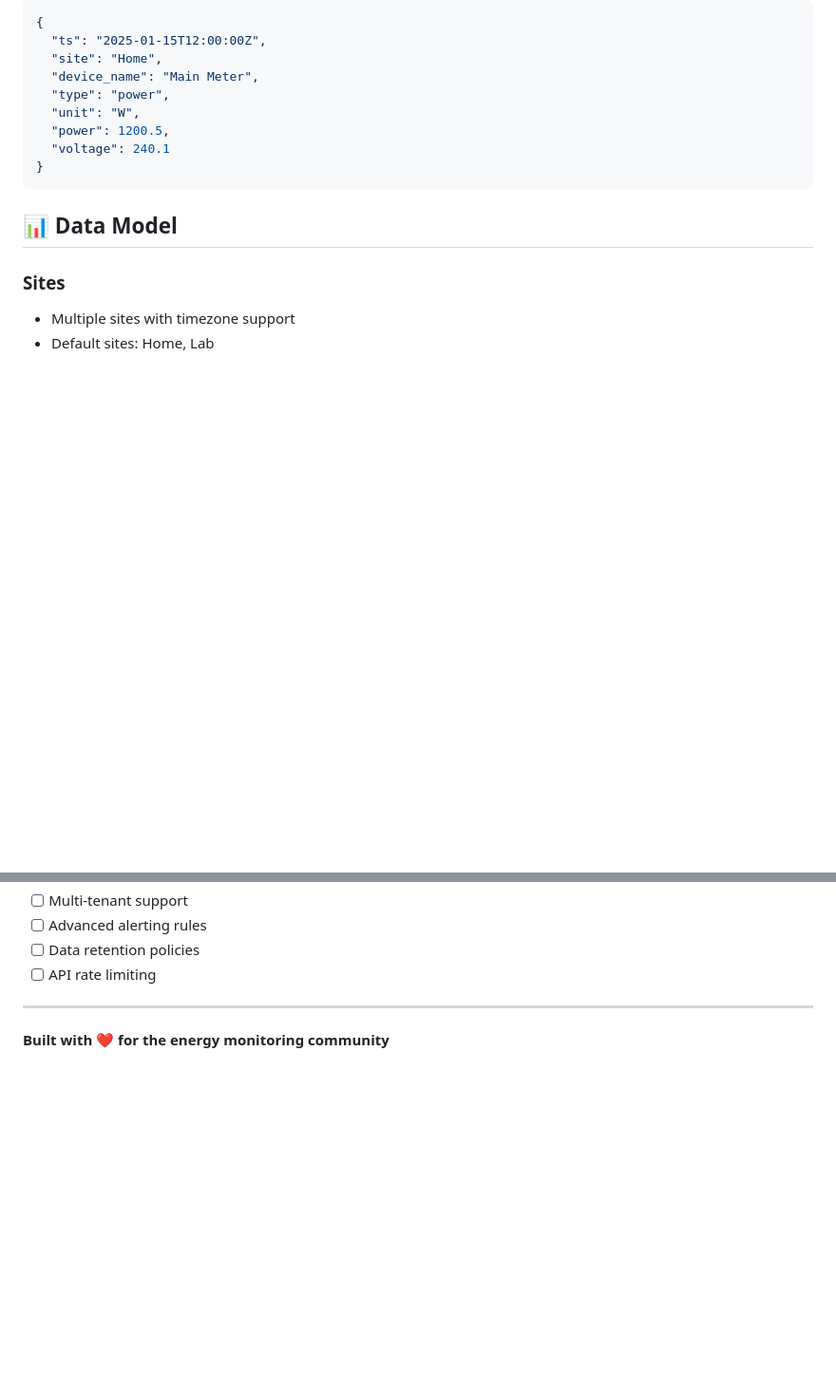
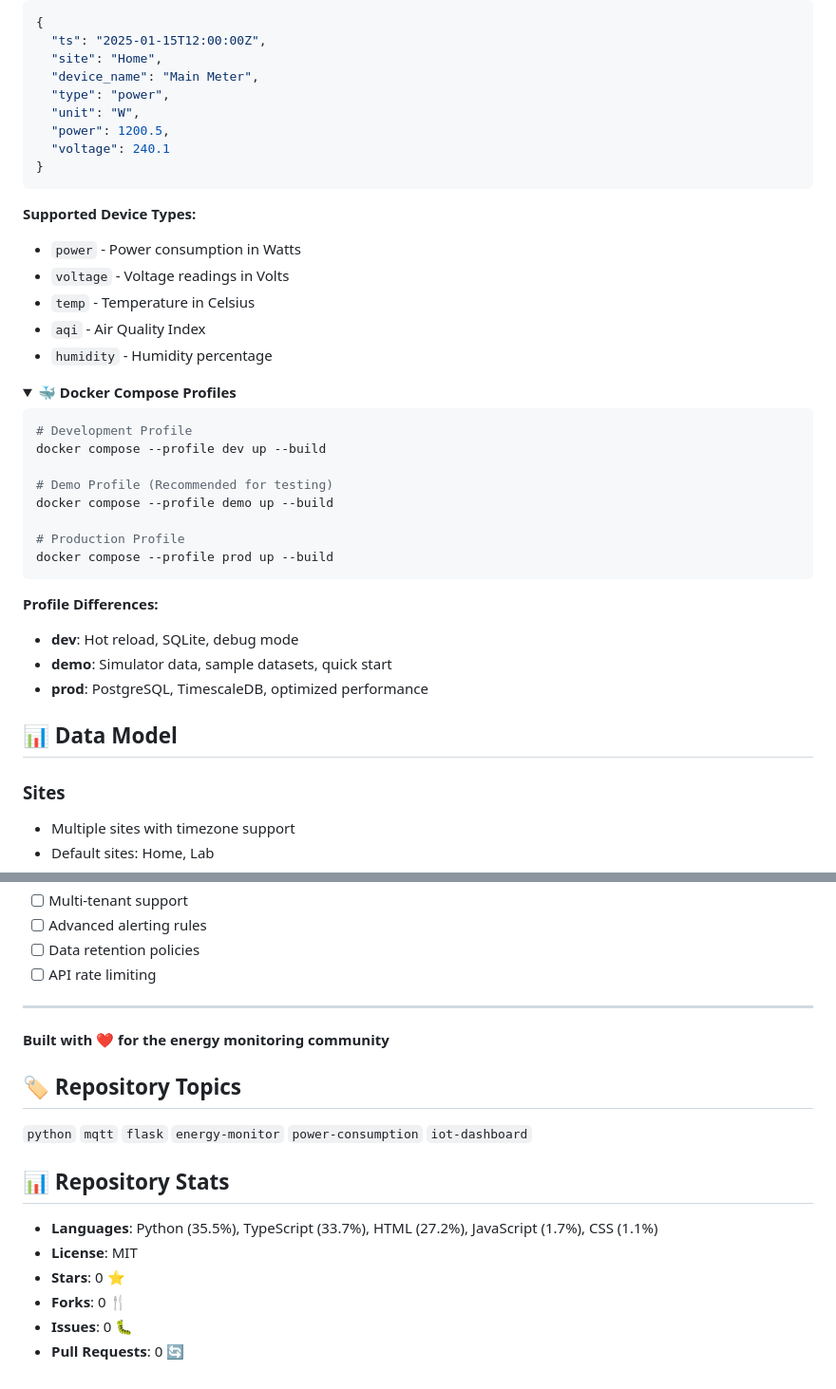
Before and after one commit to chaffybird56/Wattboard, a Markdown page: README.md, 2 parts joined by grey strips. Shown at 95% size. Drawn GitHub-style; folded sections open; blank space fills up the shorter version.

````diff
--- a/README.md
+++ b/README.md
@@ -128,6 +163,36 @@ DEMO_MODE_ENABLED=true
   "voltage": 240.1
 }
 ```
+
+**Supported Device Types:**
+- `power` - Power consumption in Watts
+- `voltage` - Voltage readings in Volts
+- `temp` - Temperature in Celsius
+- `aqi` - Air Quality Index
+- `humidity` - Humidity percentage
+
+</details>
+
+<details>
+<summary><strong>🐳 Docker Compose Profiles</strong></summary>
+
+```yaml
+# Development Profile
+docker compose --profile dev up --build
+
+# Demo Profile (Recommended for testing)
+docker compose --profile demo up --build
+
+# Production Profile
+docker compose --profile prod up --build
+```
+
+**Profile Differences:**
+- **dev**: Hot reload, SQLite, debug mode
+- **demo**: Simulator data, sample datasets, quick start
+- **prod**: PostgreSQL, TimescaleDB, optimized performance
+
+</details>
 
 ## 📊 Data Model
 
@@ -233,3 +298,16 @@ MIT License - see LICENSE file for details
 ---
 
 **Built with ❤️ for the energy monitoring community**
+
+## 🏷️ Repository Topics
+
+`python` `mqtt` `flask` `energy-monitor` `power-consumption` `iot-dashboard`
+
+## 📊 Repository Stats
+
+- **Languages**: Python (35.5%), TypeScript (33.7%), HTML (27.2%), JavaScript (1.7%), CSS (1.1%)
+- **License**: MIT
+- **Stars**: 0 ⭐
+- **Forks**: 0 🍴
+- **Issues**: 0 🐛
+- **Pull Requests**: 0 🔄
````
Also changed, not shown: other parts of README.md (+40 -5 lines), SCR-20251014-nhdo.png (added), SCR-20251014-nhgq.png (added), SCR-20251014-nhjf.png (added), SCR-20251014-niik.png (added), 5 other files.
